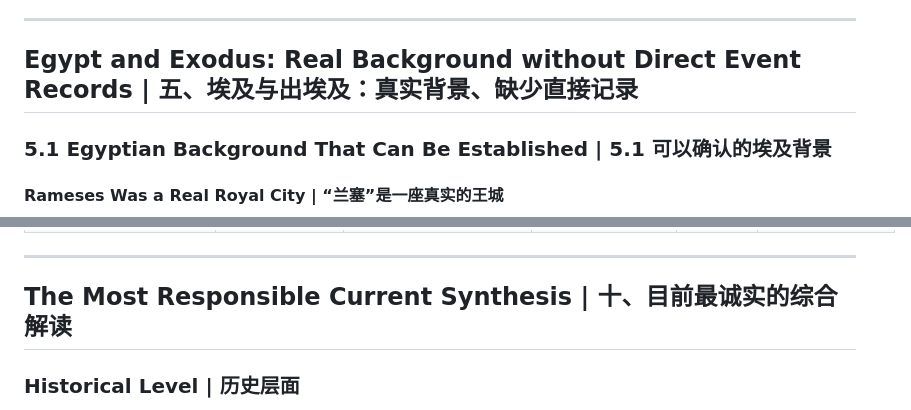
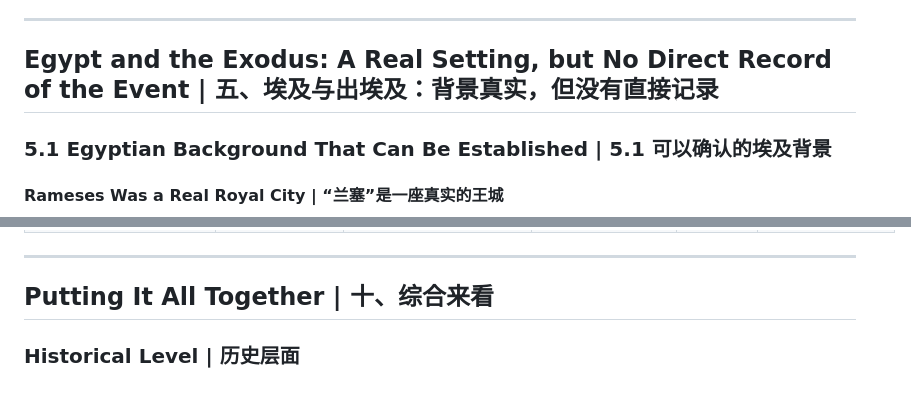
Before and after one commit to jayliang42/Project-Covenant, a Markdown page: Bible_Timeline/摩西五经_历史背景与证据边界.md, 2 parts joined by grey strips. Drawn GitHub-style.

```diff
--- a/Bible_Timeline/摩西五经_历史背景与证据边界.md
+++ b/Bible_Timeline/摩西五经_历史背景与证据边界.md
@@ -323,7 +323,7 @@ Sources: Louvre, the Code of Hammurabi and collection record SB 8.<br>
 ---
 
 <a id="pentateuch-egypt-and-exodus-real-background-without-direct-event-records"></a>
-## Egypt and Exodus: Real Background without Direct Event Records | 五、埃及与出埃及：真实背景、缺少直接记录
+## Egypt and the Exodus: A Real Setting, but No Direct Record of the Event | 五、埃及与出埃及：背景真实，但没有直接记录
 
 <a id="pentateuch-5-1-egyptian-background-that-can-be-established"></a>
 ### 5.1 Egyptian Background That Can Be Established | 5.1 可以确认的埃及背景
@@ -914,7 +914,7 @@ Batch 71 added Melito’s and Origen’s Old Testament catalogues, anchors 204
 ---
 
 <a id="pentateuch-the-most-responsible-current-synthesis"></a>
-## The Most Responsible Current Synthesis | 十、目前最诚实的综合解读
+## Putting It All Together | 十、综合来看
 
 <a id="pentateuch-historical-level"></a>
 ### Historical Level | 历史层面
```
Also changed, not shown: other parts of Bible_Timeline/摩西五经_历史背景与证据边界.md (+15 -15 lines), Bible_Timeline/约书亚至王国形成_考古模型与证据边界.md (+7 -7 lines).
